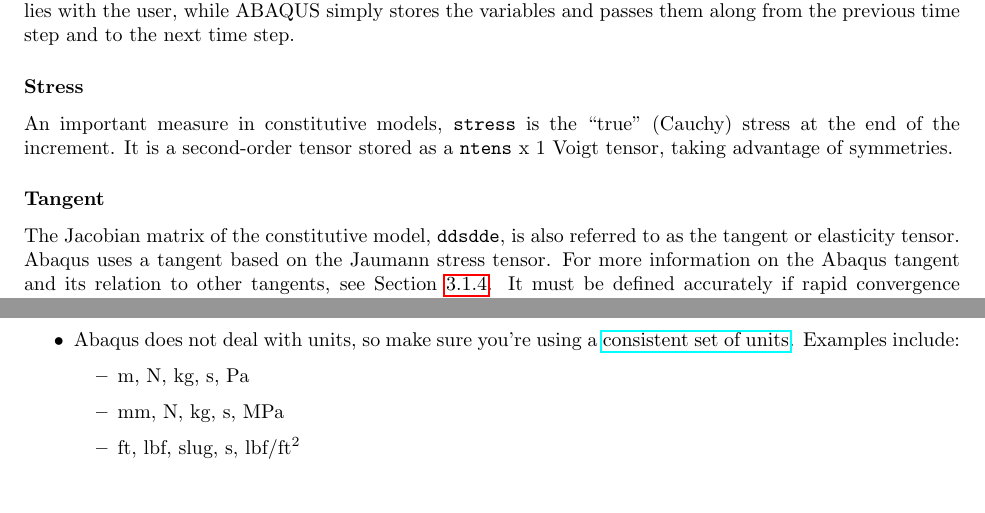
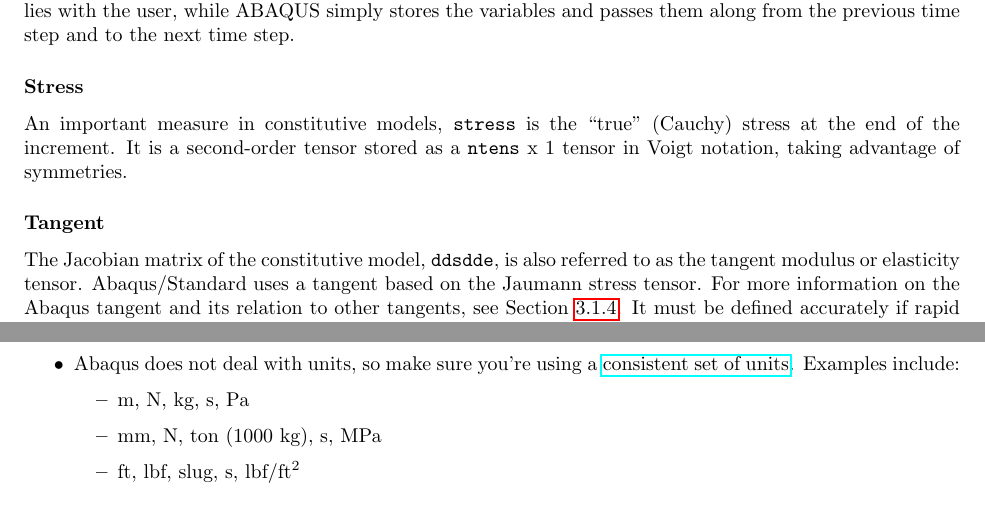
Before and after one commit to mholla/hitchhikers-guide-to-abaqus, a LaTeX thesis (documentation.tex): two parts of pages 5 and 13 of 55, joined at a grey line, cut so that both start at the same text. Compiled offline with pdfLaTeX.

Commit message:
small word changes from Milad Vahidian

```diff
--- a/documentation.tex
+++ b/documentation.tex
@@ -160,10 +160,10 @@
 Many user subroutines allow the user to define \texttt{nstatev} state variables, \texttt{statev}.  These SDVs, or solution-dependent state variables, are variables that can be defined to evolve with the solution of an analysis as functions of any other variables in the user subroutine.  Examples include the growth variable in a growing material, or stretch in a user-defined element.  The responsibility for calculating the evolution of the SDVs lies with the user, while ABAQUS simply stores the variables and passes them along from the previous time step and to the next time step.
 
 \subsubsection{Stress}
-An important measure in constitutive models, \texttt{stress} is the “true” (Cauchy) stress at the end of the increment.  It is a second-order tensor stored as a \texttt{ntens} x 1 Voigt tensor, taking advantage of symmetries.
+An important measure in constitutive models, \texttt{stress} is the “true” (Cauchy) stress at the end of the increment.  It is a second-order tensor stored as a \texttt{ntens} x 1 tensor in Voigt notation, taking advantage of symmetries.
 
 \subsubsection{Tangent}
-The Jacobian matrix of the constitutive model, \texttt{ddsdde}, is also referred to as the tangent or elasticity tensor.  Abaqus uses a tangent based on the Jaumann stress tensor.  For more information on the Abaqus tangent and its relation to other tangents, see Section \ref{subsec:tangents}.  It must be defined accurately if rapid convergence of the overall Newton scheme is to be achieved. In most cases the accuracy of this definition is the most important factor governing the convergence rate. An incorrect definition of the material Jacobian affects only the convergence rate; the results (if obtained) are unaffected.  The tangent is a fourth-order tensor stored as a \texttt{ntens} x \texttt{ntens} array (6x6 for fully 3D elements, 4x4 for axisymmetric elements), taking advantage of symmetries.
+The Jacobian matrix of the constitutive model, \texttt{ddsdde}, is also referred to as the tangent modulus or elasticity tensor.  Abaqus/Standard uses a tangent based on the Jaumann stress tensor.  For more information on the Abaqus tangent and its relation to other tangents, see Section \ref{subsec:tangents}.  It must be defined accurately if rapid convergence of the overall Newton scheme is to be achieved. In most cases the accuracy of this definition is the most important factor governing the convergence rate. An incorrect definition of the material Jacobian affects only the convergence rate; the results (if obtained) are unaffected.  The tangent is a fourth-order tensor stored as a \texttt{ntens} x \texttt{ntens} array (6x6 for fully 3D elements, 4x4 for axisymmetric elements), taking advantage of symmetries.
 
 \subsubsection{Specific Energy}
 The specific elastic strain energy (\texttt{sse}), specific plastic dissipation (\texttt{spd}), and specific creep dissipation (\texttt{scd}) should be updated to new values at the end of the increment.  They do not affect the solution but are used for energy output.
@@ -550,7 +550,7 @@
 \item Abaqus does not deal with units, so make sure you're using a \href{https://caeai.com/blog/tips-tricks-consistent-fea-units}{consistent set of units}.  Examples include:
   \begin{itemize}
   \item m, N, kg, s, Pa
-  \item mm, N, kg, s, MPa
+  \item mm, N, ton (1000 kg), s, MPa
   \item ft, lbf, slug, s, lbf/ft$^2$
   \end{itemize}
 \end{itemize}
```
Also changed, not shown: documentation.pdf, documentation.tex (2 more changed lines).
